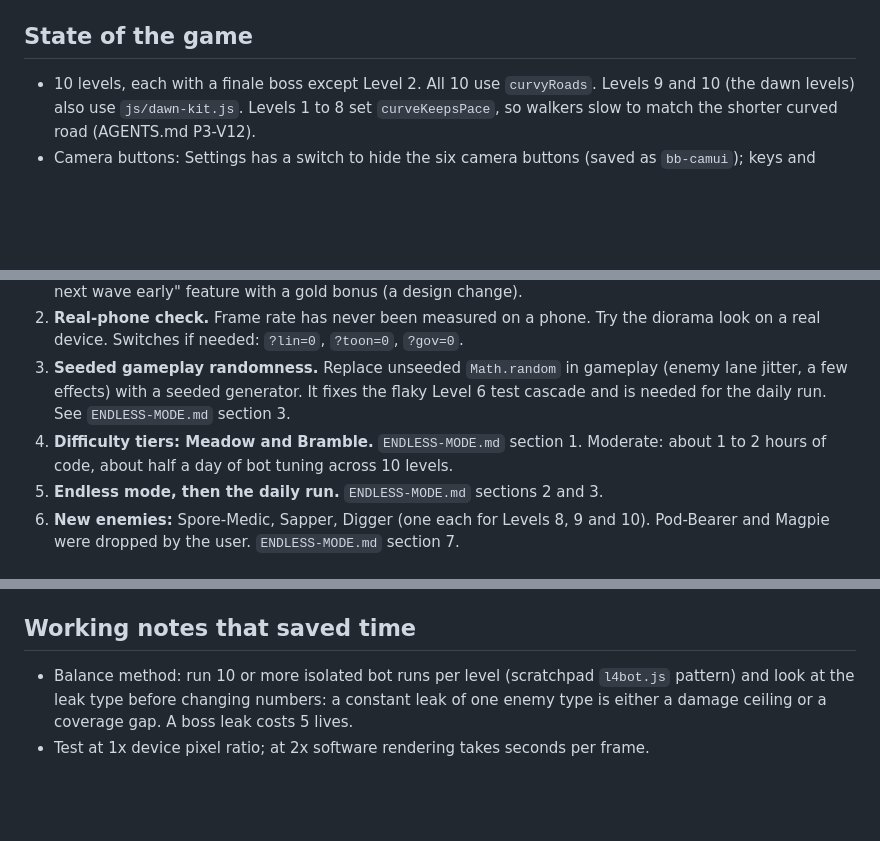
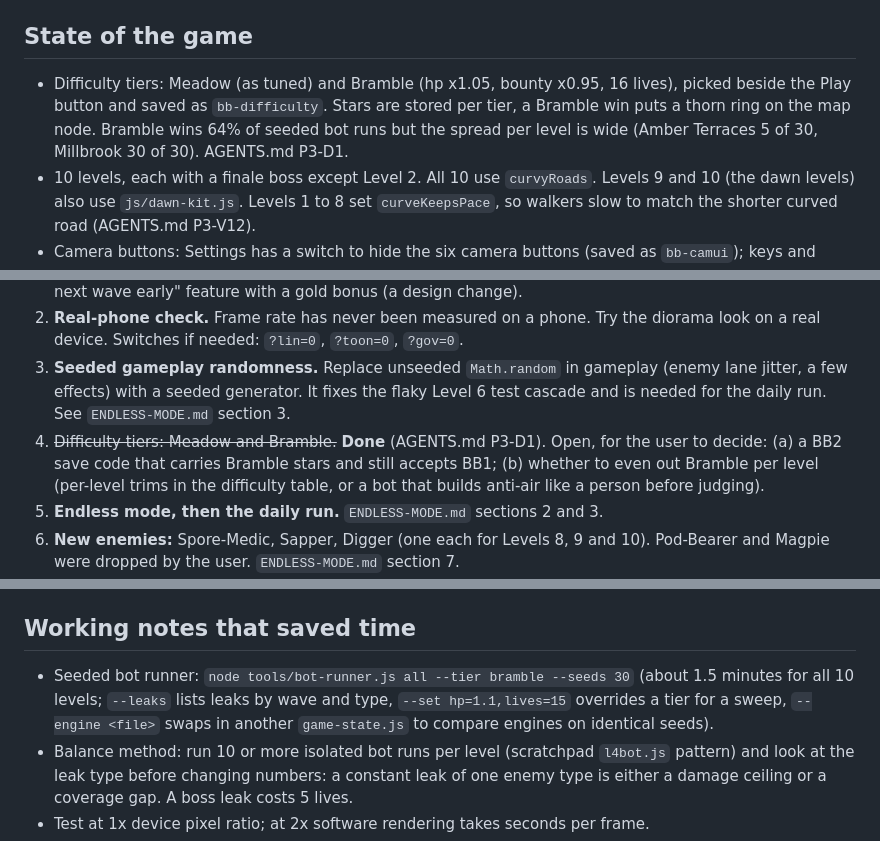
Before and after one commit to techjournalist/aliensandassholes, a Markdown page: NEXT-STEPS.md, 3 parts joined by grey strips. Rendered like a GitHub page; blank space fills up the shorter version.

Commit message:
Docs: difficulty tiers (P3-D1)
Co-Authored-By: Claude Opus 5.5 <noreply@anthropic.com>
Claude-Session: https://claude.ai/code/session_01Y2K4SnV45KepZjnJ2GcVzX

```diff
--- a/NEXT-STEPS.md
+++ b/NEXT-STEPS.md
@@ -8,6 +8,11 @@ artifact `https://claude.ai/artifact/MsACgADTeeWUG153ocLaiy` (version 7, with th
 Read `AGENTS.md` first, then the file named in each item below.
 
 ## State of the game
+- Difficulty tiers: Meadow (as tuned) and Bramble (hp x1.05, bounty x0.95, 16
+  lives), picked beside the Play button and saved as `bb-difficulty`. Stars are
+  stored per tier, a Bramble win puts a thorn ring on the map node. Bramble wins
+  64% of seeded bot runs but the spread per level is wide (Amber Terraces 5 of
+  30, Millbrook 30 of 30). AGENTS.md P3-D1.
 - 10 levels, each with a finale boss except Level 2. All 10 use `curvyRoads`.
   Levels 9 and 10 (the dawn levels) also use `js/dawn-kit.js`. Levels 1 to 8 set
   `curveKeepsPace`, so walkers slow to match the shorter curved road (AGENTS.md
@@ -53,8 +58,10 @@ Read `AGENTS.md` first, then the file named in each item below.
 3. **Seeded gameplay randomness.** Replace unseeded `Math.random` in gameplay (enemy
    lane jitter, a few effects) with a seeded generator. It fixes the flaky Level 6
    test cascade and is needed for the daily run. See `ENDLESS-MODE.md` section 3.
-4. **Difficulty tiers: Meadow and Bramble.** `ENDLESS-MODE.md` section 1. Moderate:
-   about 1 to 2 hours of code, about half a day of bot tuning across 10 levels.
+4. ~~Difficulty tiers: Meadow and Bramble.~~ **Done** (AGENTS.md P3-D1). Open, for
+   the user to decide: (a) a BB2 save code that carries Bramble stars and still
+   accepts BB1; (b) whether to even out Bramble per level (per-level trims in the
+   difficulty table, or a bot that builds anti-air like a person before judging).
 5. **Endless mode, then the daily run.** `ENDLESS-MODE.md` sections 2 and 3.
 6. **New enemies:** Spore-Medic, Sapper, Digger (one each for Levels 8, 9 and 10).
    Pod-Bearer and Magpie were dropped by the user. `ENDLESS-MODE.md` section 7.
@@ -72,6 +79,10 @@ Read `AGENTS.md` first, then the file named in each item below.
     section 4. Check platform docs before relying on them.
 
 ## Working notes that saved time
+- Seeded bot runner: `node tools/bot-runner.js all --tier bramble --seeds 30`
+  (about 1.5 minutes for all 10 levels; `--leaks` lists leaks by wave and type,
+  `--set hp=1.1,lives=15` overrides a tier for a sweep, `--engine <file>` swaps in
+  another `game-state.js` to compare engines on identical seeds).
 - Balance method: run 10 or more isolated bot runs per level (scratchpad `l4bot.js`
   pattern) and look at the leak type before changing numbers: a constant leak of one
   enemy type is either a damage ceiling or a coverage gap. A boss leak costs 5 lives.
```
Also changed, not shown: other parts of NEXT-STEPS.md (+1 -1 lines), AGENTS.md (+73 -1 lines), ENDLESS-MODE.md (+5 -0 lines).
